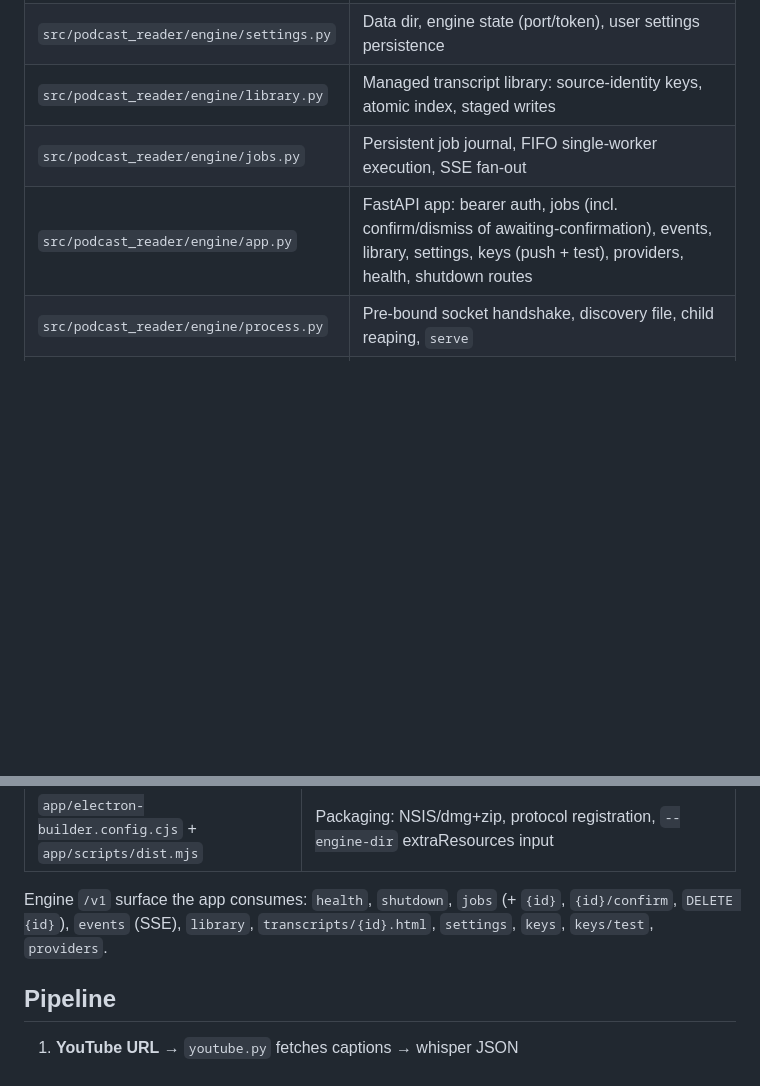
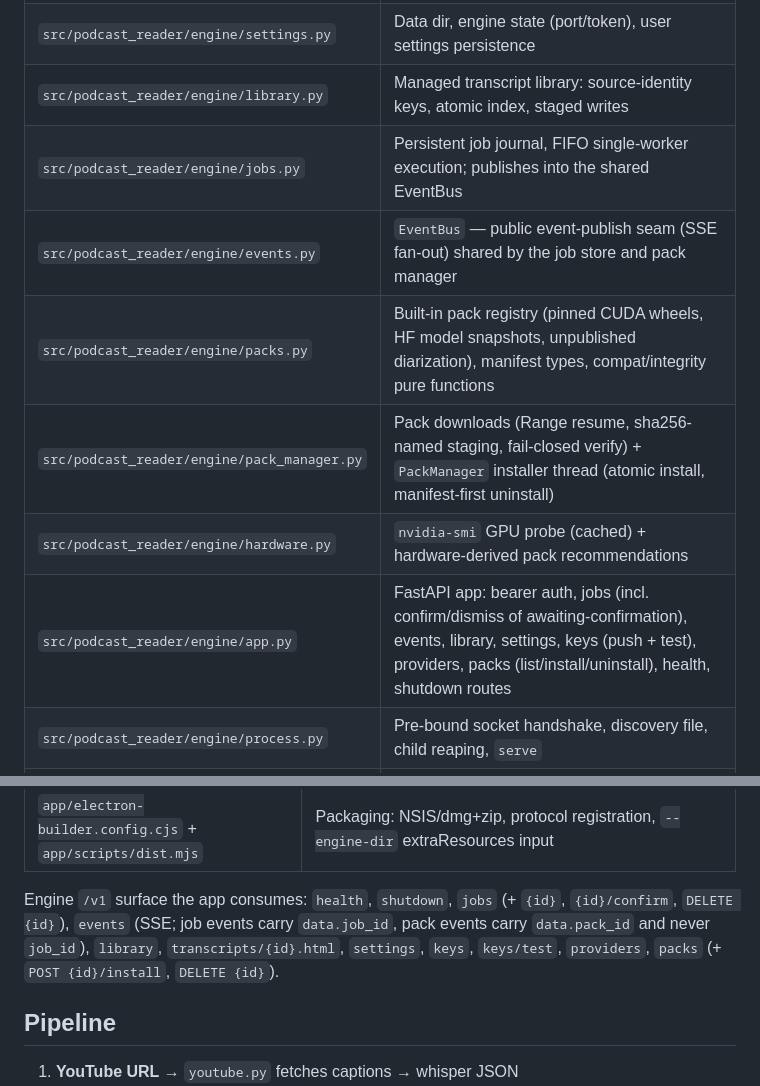
Before and after one commit to jim80net/podcast_reader, a Markdown page: CLAUDE.md, 2 parts joined by grey strips. GitHub-like rendering; blank space fills up the shorter version.

Commit message:
docs+spec: tick download-manager task groups 1-2; CLAUDE.md pack-surface rows
Co-Authored-By: Claude Fable 5 <noreply@anthropic.com>

```diff
--- a/CLAUDE.md
+++ b/CLAUDE.md
@@ -72,8 +72,12 @@ For speaker diarization, set `HF_TOKEN` and accept model terms at:
 | `src/podcast_reader/pipeline.py` | Shared step runner with progress events (used by CLI and engine) |
 | `src/podcast_reader/engine/settings.py` | Data dir, engine state (port/token), user settings persistence |
 | `src/podcast_reader/engine/library.py` | Managed transcript library: source-identity keys, atomic index, staged writes |
-| `src/podcast_reader/engine/jobs.py` | Persistent job journal, FIFO single-worker execution, SSE fan-out |
-| `src/podcast_reader/engine/app.py` | FastAPI app: bearer auth, jobs (incl. confirm/dismiss of awaiting-confirmation), events, library, settings, keys (push + test), providers, health, shutdown routes |
+| `src/podcast_reader/engine/jobs.py` | Persistent job journal, FIFO single-worker execution; publishes into the shared EventBus |
+| `src/podcast_reader/engine/events.py` | `EventBus` — public event-publish seam (SSE fan-out) shared by the job store and pack manager |
+| `src/podcast_reader/engine/packs.py` | Built-in pack registry (pinned CUDA wheels, HF model snapshots, unpublished diarization), manifest types, compat/integrity pure functions |
+| `src/podcast_reader/engine/pack_manager.py` | Pack downloads (Range resume, sha256-named staging, fail-closed verify) + `PackManager` installer thread (atomic install, manifest-first uninstall) |
+| `src/podcast_reader/engine/hardware.py` | `nvidia-smi` GPU probe (cached) + hardware-derived pack recommendations |
+| `src/podcast_reader/engine/app.py` | FastAPI app: bearer auth, jobs (incl. confirm/dismiss of awaiting-confirmation), events, library, settings, keys (push + test), providers, packs (list/install/uninstall), health, shutdown routes |
 | `src/podcast_reader/engine/process.py` | Pre-bound socket handshake, discovery file, child reaping, `serve` |
 | `spike/` | Packaging spike evidence (PyInstaller onedir prototype, SPIKE_REPORT.md) |
 | `src/podcast_reader/providers.py` | Chapter LLM provider registry (base URL, default model, key env, max_tokens) + custom-URL validation |
@@ -98,8 +102,10 @@ For speaker diarization, set `HF_TOKEN` and accept model terms at:
 | `app/electron-builder.config.cjs` + `app/scripts/dist.mjs` | Packaging: NSIS/dmg+zip, protocol registration, `--engine-dir` extraResources input |
 
 Engine `/v1` surface the app consumes: `health`, `shutdown`, `jobs` (+
-`{id}`, `{id}/confirm`, `DELETE {id}`), `events` (SSE), `library`,
-`transcripts/{id}.html`, `settings`, `keys`, `keys/test`, `providers`.
+`{id}`, `{id}/confirm`, `DELETE {id}`), `events` (SSE; job events carry
+`data.job_id`, pack events carry `data.pack_id` and never `job_id`),
+`library`, `transcripts/{id}.html`, `settings`, `keys`, `keys/test`,
+`providers`, `packs` (+ `POST {id}/install`, `DELETE {id}`).
 
 ## Pipeline
 
```
Also changed, not shown: 1 other file.
